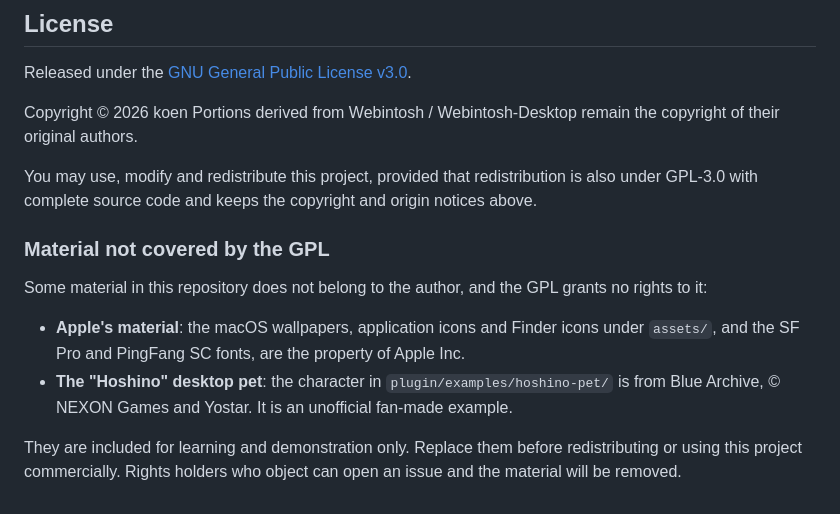
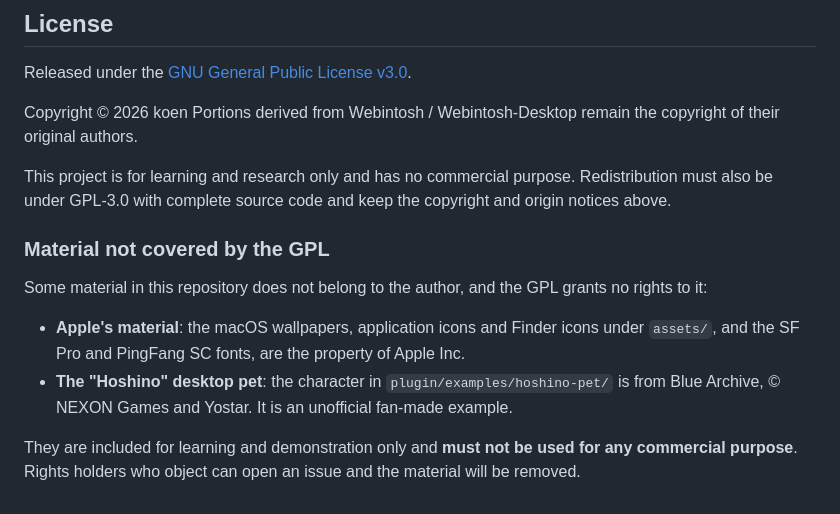
Before and after one commit to LoveProgramming-cc/MacOS-New-Tab, a Markdown page: README.en.md, the part around the change. Drawn GitHub-style.

```diff
--- a/README.en.md
+++ b/README.en.md
@@ -64,7 +64,7 @@ Released under the [GNU General Public License v3.0](LICENSE).
 Copyright © 2026 koen
 Portions derived from Webintosh / Webintosh-Desktop remain the copyright of their original authors.
 
-You may use, modify and redistribute this project, provided that redistribution is also under GPL-3.0 with complete source code and keeps the copyright and origin notices above.
+This project is for learning and research only and has no commercial purpose. Redistribution must also be under GPL-3.0 with complete source code and keep the copyright and origin notices above.
 
 ### Material not covered by the GPL
 
@@ -73,4 +73,4 @@ Some material in this repository does not belong to the author, and the GPL gran
 - **Apple's material**: the macOS wallpapers, application icons and Finder icons under `assets/`, and the SF Pro and PingFang SC fonts, are the property of Apple Inc.
 - **The "Hoshino" desktop pet**: the character in `plugin/examples/hoshino-pet/` is from Blue Archive, © NEXON Games and Yostar. It is an unofficial fan-made example.
 
-They are included for learning and demonstration only. Replace them before redistributing or using this project commercially. Rights holders who object can open an issue and the material will be removed.
+They are included for learning and demonstration only and **must not be used for any commercial purpose**. Rights holders who object can open an issue and the material will be removed.
```
Also changed, not shown: README.md (+2 -2 lines).
